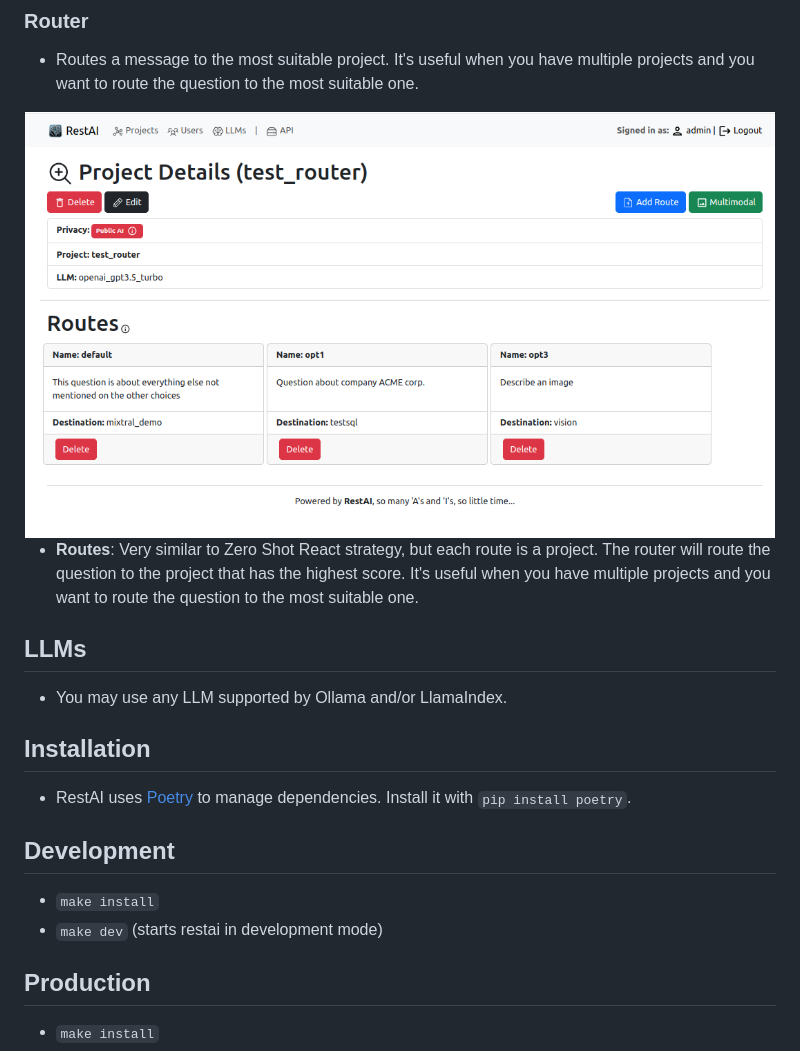
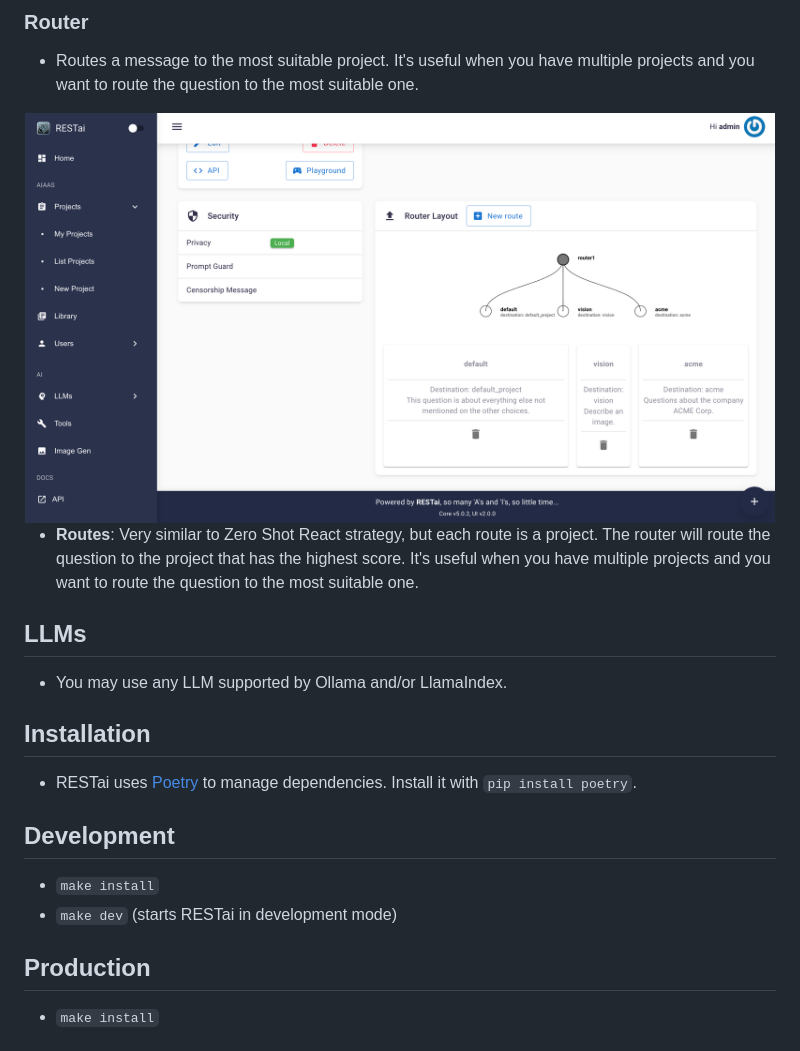
Before and after one commit to apocas/restai, a Markdown page: README.md, the part around one of its changes. GitHub-like rendering; pictures changed too: readme/assets/router.png.

```diff
--- a/README.md
+++ b/README.md
@@ -97,12 +101,12 @@
 
 ## Installation
 
-- RestAI uses [Poetry](https://python-poetry.org/) to manage dependencies. Install it with `pip install poetry`.
+- RESTai uses [Poetry](https://python-poetry.org/) to manage dependencies. Install it with `pip install poetry`.
 
 ## Development
 
 - `make install`
-- `make dev` (starts restai in development mode)
+- `make dev` (starts RESTai in development mode)
 
 ## Production
 
```
Also changed, not shown: other parts of README.md (+12 -8 lines), readme/assets/home.png (added).
